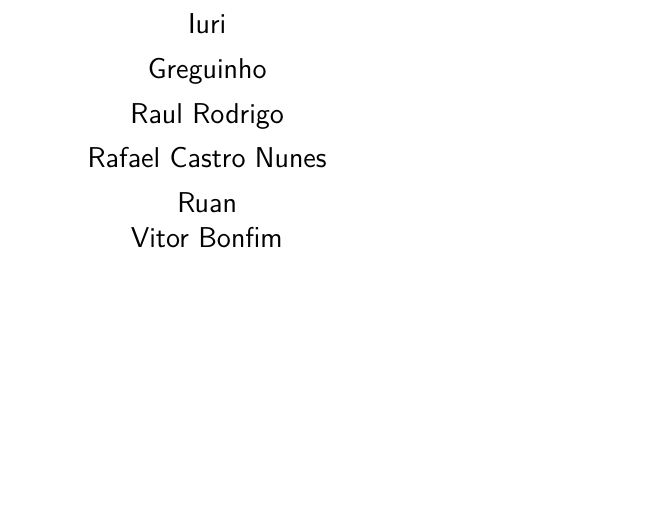
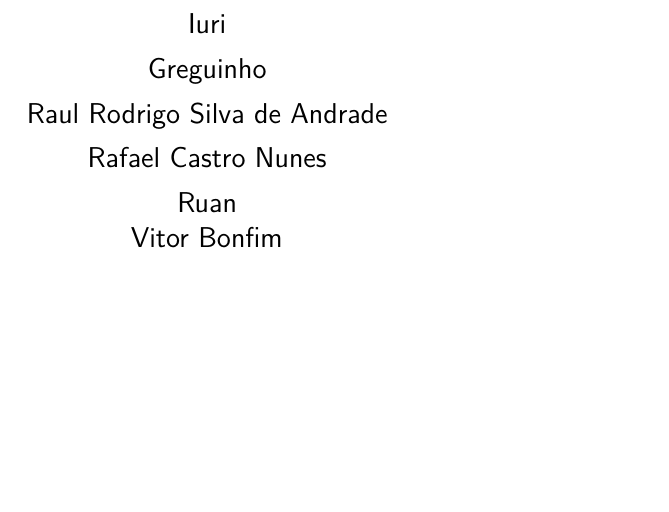
Before and after one commit to vitorbomfim/dijkstra, a LaTeX thesis (capa.tex): part of page 2 of 21, cut so that both start at the same text. Compiled offline with pdfLaTeX.

Commit message:
Update capa.tex

```diff
--- a/capa.tex
+++ b/capa.tex
@@ -95,7 +95,7 @@
 % Informações de dados para CAPA e FOLHA DE ROSTO
 % ---
 \titulo{Grafos \& Garfos}
-\autor{Iuri\\Greguinho\\Raul Rodrigo \\ Rafael Castro Nunes \\ Ruan \\ Vitor Bonfim}
+\autor{Iuri\\Greguinho\\Raul Rodrigo Silva de Andrade \\ Rafael Castro Nunes \\ Ruan \\ Vitor Bonfim}
 \local{São Cristóvão,SE}
 \data{\today}
 \instituicao{%
```
